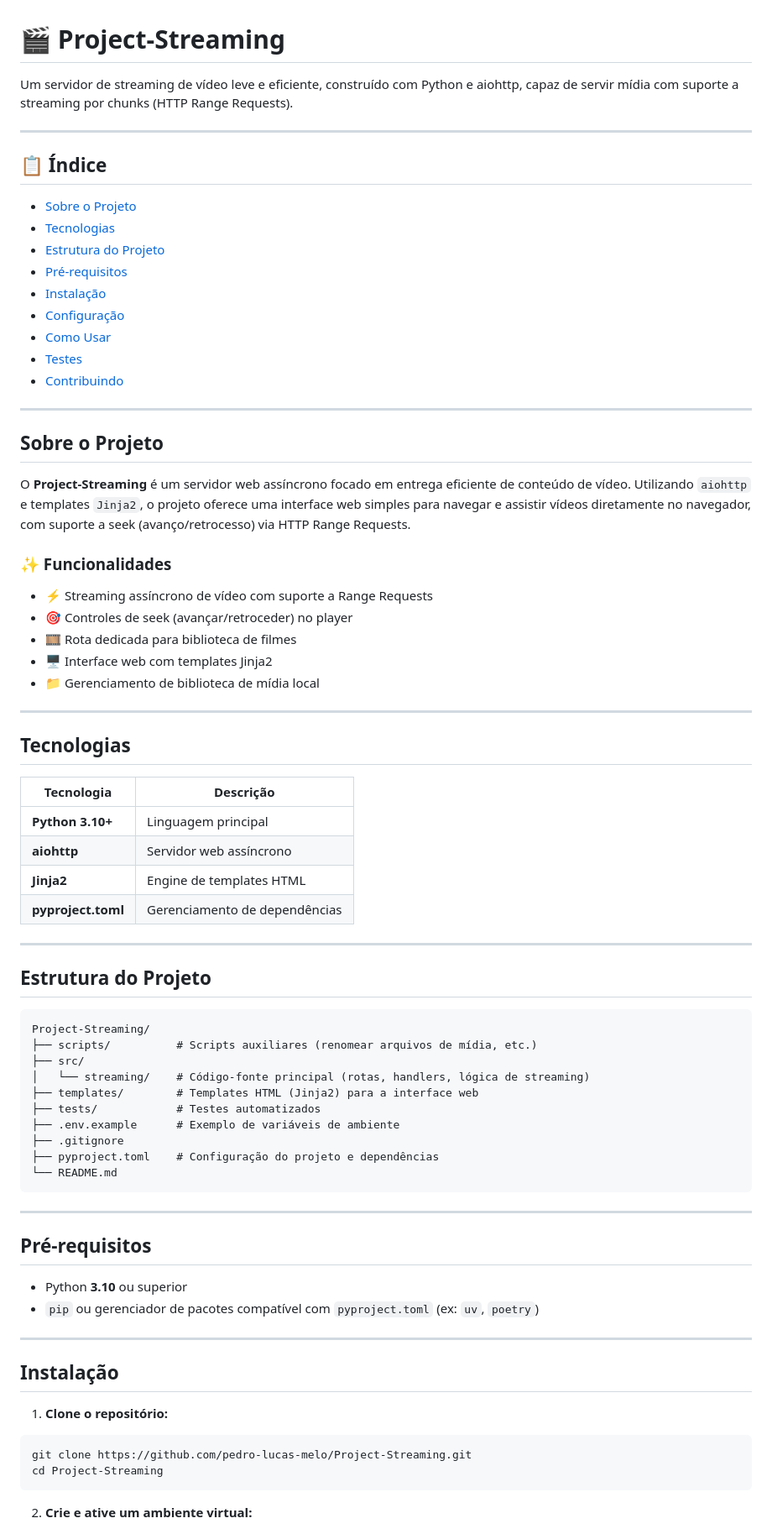
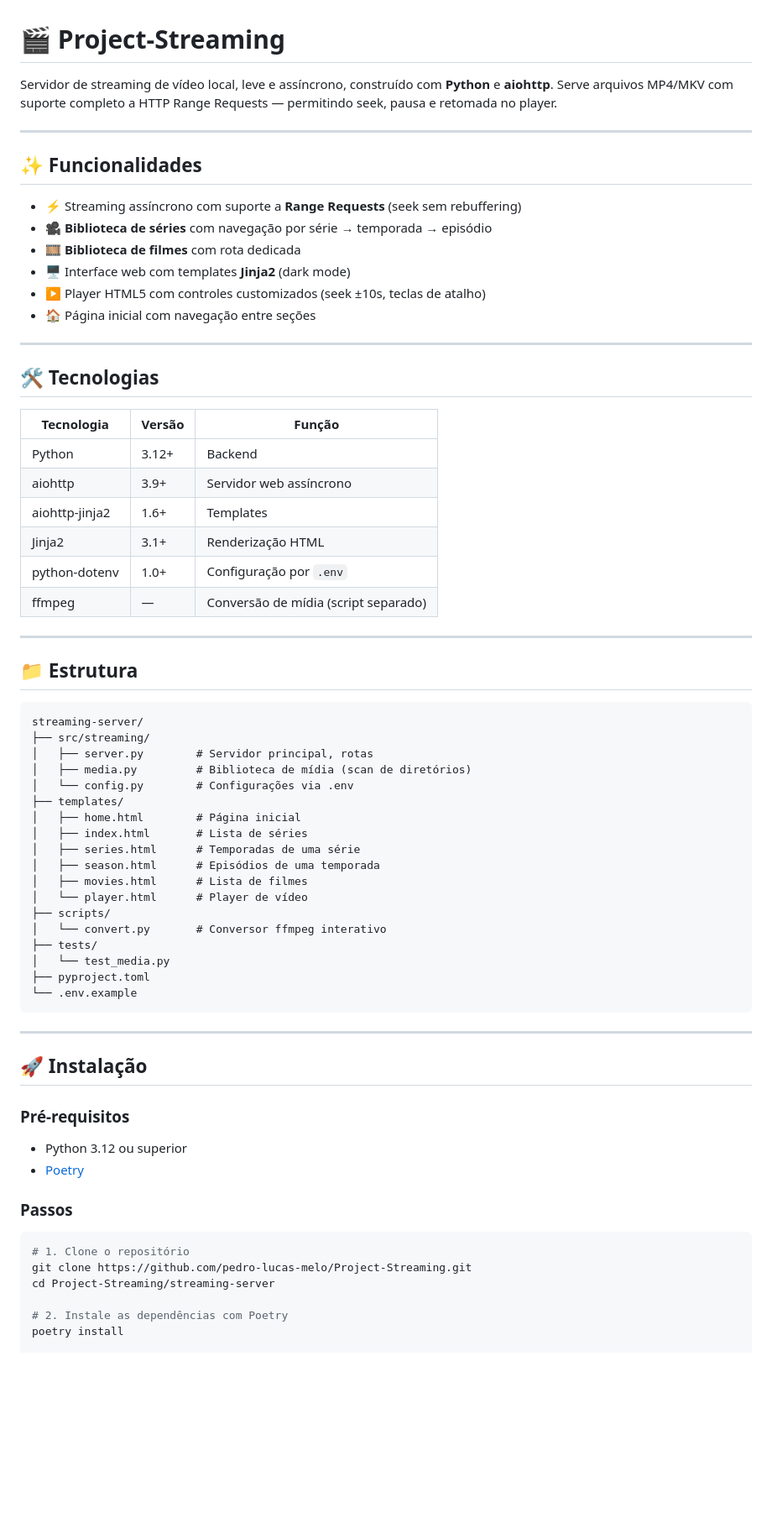
Before and after one commit to pedro-lucas-melo/Project-Streaming, a Markdown page: README.md, the part around one of its changes. Shown at 84% size. Rendered like a GitHub page; blank space fills up the shorter version.

Commit message:
Revise README with new project details and setup
Updated project description, features, technologies, and installation instructions in README.

````diff
--- a/README.md
+++ b/README.md
@@ -1,80 +1,72 @@
 # 🎬 Project-Streaming
 
-Um servidor de streaming de vídeo leve e eficiente, construído com Python e aiohttp, capaz de servir mídia com suporte a streaming por chunks (HTTP Range Requests).
+Servidor de streaming de vídeo local, leve e assíncrono, construído com **Python** e **aiohttp**.
+Serve arquivos MP4/MKV com suporte completo a HTTP Range Requests — permitindo seek, pausa e retomada no player.
 
 ---
 
-## 📋 Índice
+## ✨ Funcionalidades
 
-- [Sobre o Projeto](#sobre-o-projeto)
-- [Tecnologias](#tecnologias)
-- [Estrutura do Projeto](#estrutura-do-projeto)
-- [Pré-requisitos](#pré-requisitos)
-- [Instalação](#instalação)
-- [Configuração](#configuração)
-- [Como Usar](#como-usar)
-- [Testes](#testes)
-- [Contribuindo](#contribuindo)
+- ⚡ Streaming assíncrono com suporte a **Range Requests** (seek sem rebuffering)
+- 🎥 **Biblioteca de séries** com navegação por série → temporada → episódio
+- 🎞️ **Biblioteca de filmes** com rota dedicada
+- 🖥️ Interface web com templates **Jinja2** (dark mode)
+- ▶️ Player HTML5 com controles customizados (seek ±10s, teclas de atalho)
+- 🏠 Página inicial com navegação entre seções
 
 ---
 
-## Sobre o Projeto
+## 🛠 Tecnologias
 
-O **Project-Streaming** é um servidor web assíncrono focado em entrega eficiente de conteúdo de vídeo. Utilizando `aiohttp` e templates `Jinja2`, o projeto oferece uma interface web simples para navegar e assistir vídeos diretamente no navegador, com suporte a seek (avanço/retrocesso) via HTTP Range Requests.
-
-### ✨ Funcionalidades
-
-- ⚡ Streaming assíncrono de vídeo com suporte a Range Requests
-- 🎯 Controles de seek (avançar/retroceder) no player
-- 🎞️ Rota dedicada para biblioteca de filmes
-- 🖥️ Interface web com templates Jinja2
-- 📁 Gerenciamento de biblioteca de mídia local
+| Tecnologia | Versão | Função |
+|---|---|---|
+| Python | 3.12+ | Backend |
+| aiohttp | 3.9+ | Servidor web assíncrono |
+| aiohttp-jinja2 | 1.6+ | Templates |
+| Jinja2 | 3.1+ | Renderização HTML |
+| python-dotenv | 1.0+ | Configuração por `.env` |
+| ffmpeg | — | Conversão de mídia (script separado) |
 
 ---
 
-## Tecnologias
-
-| Tecnologia | Descrição |
-|---|---|
-| **Python 3.10+** | Linguagem principal |
-| **aiohttp** | Servidor web assíncrono |
-| **Jinja2** | Engine de templates HTML |
-| **pyproject.toml** | Gerenciamento de dependências |
-
----
-
-## Estrutura do Projeto
+## 📁 Estrutura
 
 ```
-Project-Streaming/
-├── scripts/          # Scripts auxiliares (renomear arquivos de mídia, etc.)
-├── src/
-│   └── streaming/    # Código-fonte principal (rotas, handlers, lógica de streaming)
-├── templates/        # Templates HTML (Jinja2) para a interface web
-├── tests/            # Testes automatizados
-├── .env.example      # Exemplo de variáveis de ambiente
-├── .gitignore
-├── pyproject.toml    # Configuração do projeto e dependências
-└── README.md
+streaming-server/
+├── src/streaming/
+│   ├── server.py        # Servidor principal, rotas
+│   ├── media.py         # Biblioteca de mídia (scan de diretórios)
+│   └── config.py        # Configurações via .env
+├── templates/
+│   ├── home.html        # Página inicial
+│   ├── index.html       # Lista de séries
+│   ├── series.html      # Temporadas de uma série
+│   ├── season.html      # Episódios de uma temporada
+│   ├── movies.html      # Lista de filmes
+│   └── player.html      # Player de vídeo
+├── scripts/
+│   └── convert.py       # Conversor ffmpeg interativo
+├── tests/
+│   └── test_media.py
+├── pyproject.toml
+└── .env.example
 ```
 
 ---
 
-## Pré-requisitos
+## 🚀 Instalação
 
-- Python **3.10** ou superior
-- `pip` ou gerenciador de pacotes compatível com `pyproject.toml` (ex: `uv`, `poetry`)
+### Pré-requisitos
+- Python 3.12 ou superior
+- [Poetry](https://python-poetry.org/docs/#installation)
 
----
-
-## Instalação
-
-1. **Clone o repositório:**
+### Passos
 
 ```bash
+# 1. Clone o repositório
 git clone https://github.com/pedro-lucas-melo/Project-Streaming.git
-cd Project-Streaming
-```
+cd Project-Streaming/streaming-server
 
-2. **Crie e ative um ambiente virtual:**
+# 2. Instale as dependências com Poetry
+poetry install
 
````
Also changed, not shown: other parts of README.md (+67 -49 lines).
